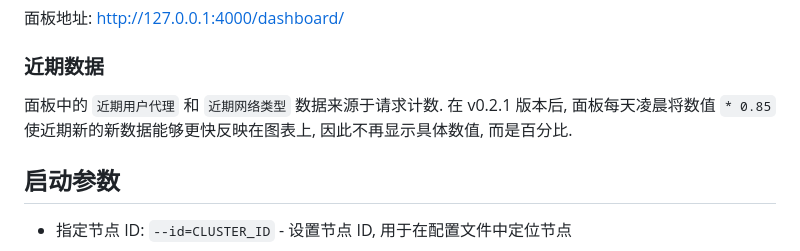
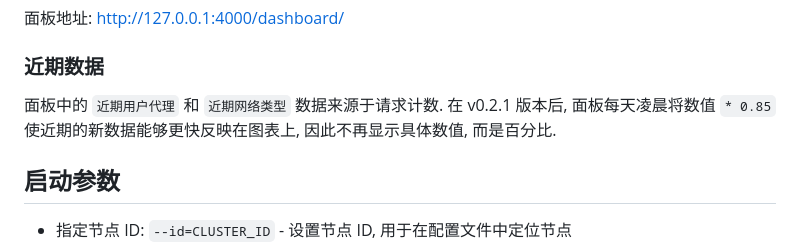
Before and after one commit to ApliNi/aplPanel, a Markdown page: README.md, the part around the change. GitHub-like rendering.

Commit message:
修复错字

```diff
--- a/README.md
+++ b/README.md
@@ -15,7 +15,7 @@
 面板地址: http://127.0.0.1:4000/dashboard/
 
 ### 近期数据
-面板中的 `近期用户代理` 和 `近期网络类型` 数据来源于请求计数. 在 v0.2.1 版本后, 面板每天凌晨将数值 `* 0.85` 使近期新的新数据能够更快反映在图表上, 因此不再显示具体数值, 而是百分比.
+面板中的 `近期用户代理` 和 `近期网络类型` 数据来源于请求计数. 在 v0.2.1 版本后, 面板每天凌晨将数值 `* 0.85` 使近期的新数据能够更快反映在图表上, 因此不再显示具体数值, 而是百分比.
 
 ## 启动参数
 - 指定节点 ID: `--id=CLUSTER_ID` - 设置节点 ID, 用于在配置文件中定位节点
```
